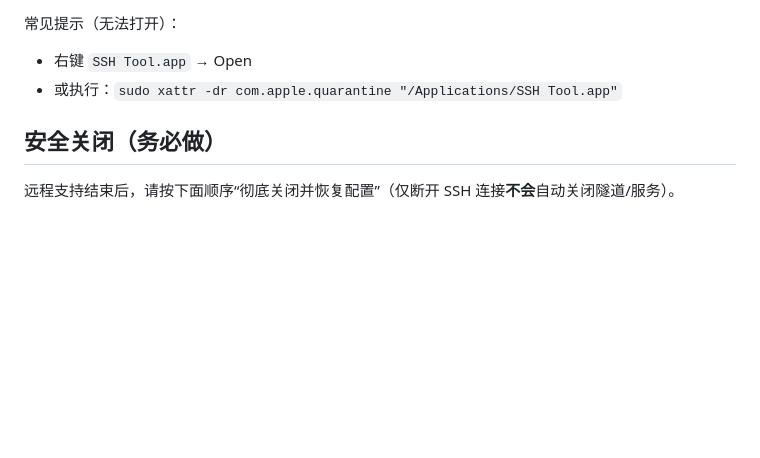
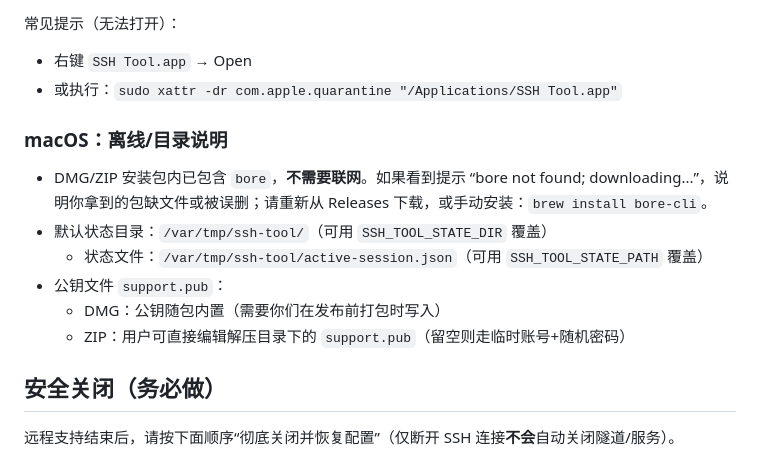
Before and after one commit to shopeetw225-byte/ssh-tool, a Markdown page: README.md, the part around the change. Rendered like a GitHub page; blank space fills up the shorter version.

Commit message:
docs: mac offline notes + dirs

```diff
--- a/README.md
+++ b/README.md
@@ -71,6 +71,15 @@ support.pub    (可选)
 
 - 右键 `SSH Tool.app` → Open
 - 或执行：`sudo xattr -dr com.apple.quarantine "/Applications/SSH Tool.app"`
+
+### macOS：离线/目录说明
+
+- DMG/ZIP 安装包内已包含 `bore`，**不需要联网**。如果看到提示 “bore not found; downloading...”，说明你拿到的包缺文件或被误删；请重新从 Releases 下载，或手动安装：`brew install bore-cli`。
+- 默认状态目录：`/var/tmp/ssh-tool/`（可用 `SSH_TOOL_STATE_DIR` 覆盖）
+  - 状态文件：`/var/tmp/ssh-tool/active-session.json`（可用 `SSH_TOOL_STATE_PATH` 覆盖）
+- 公钥文件 `support.pub`：
+  - DMG：公钥随包内置（需要你们在发布前打包时写入）
+  - ZIP：用户可直接编辑解压目录下的 `support.pub`（留空则走临时账号+随机密码）
 
 ## 安全关闭（务必做）
 
```
